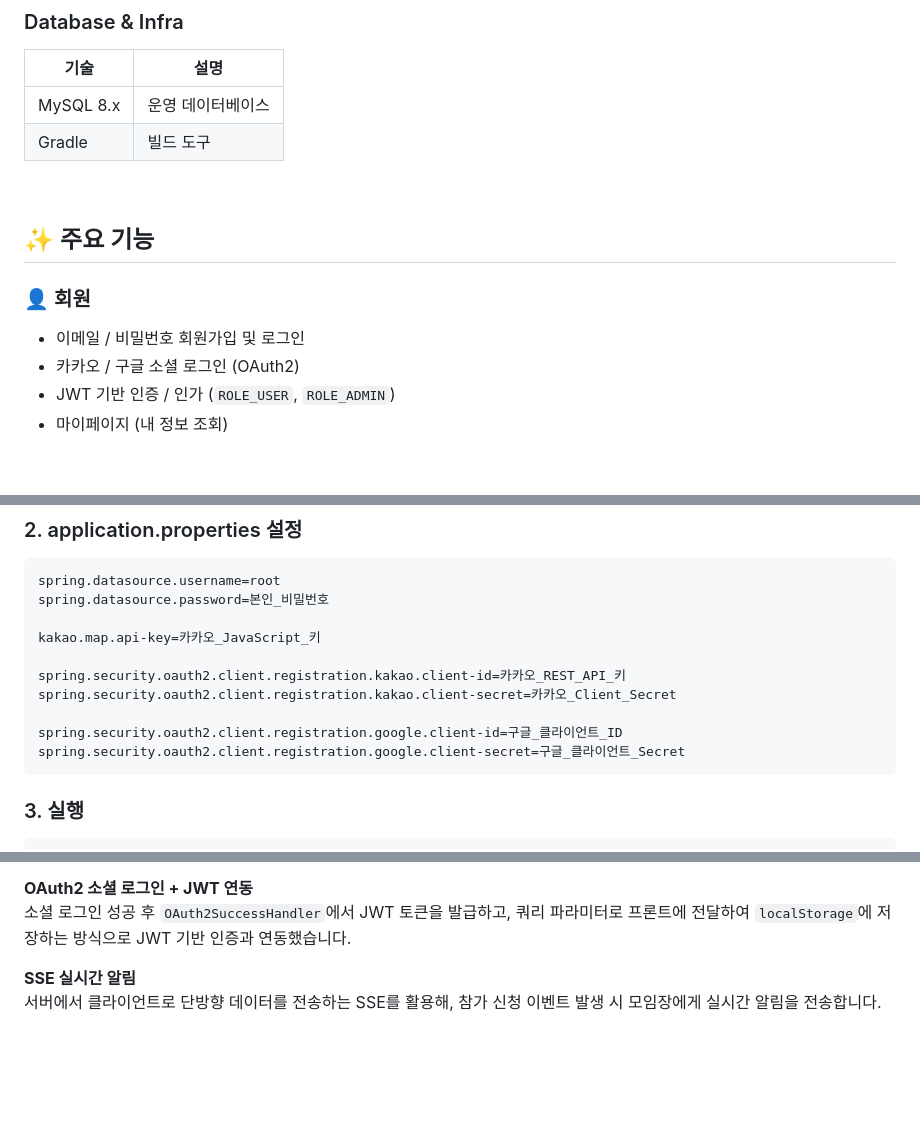
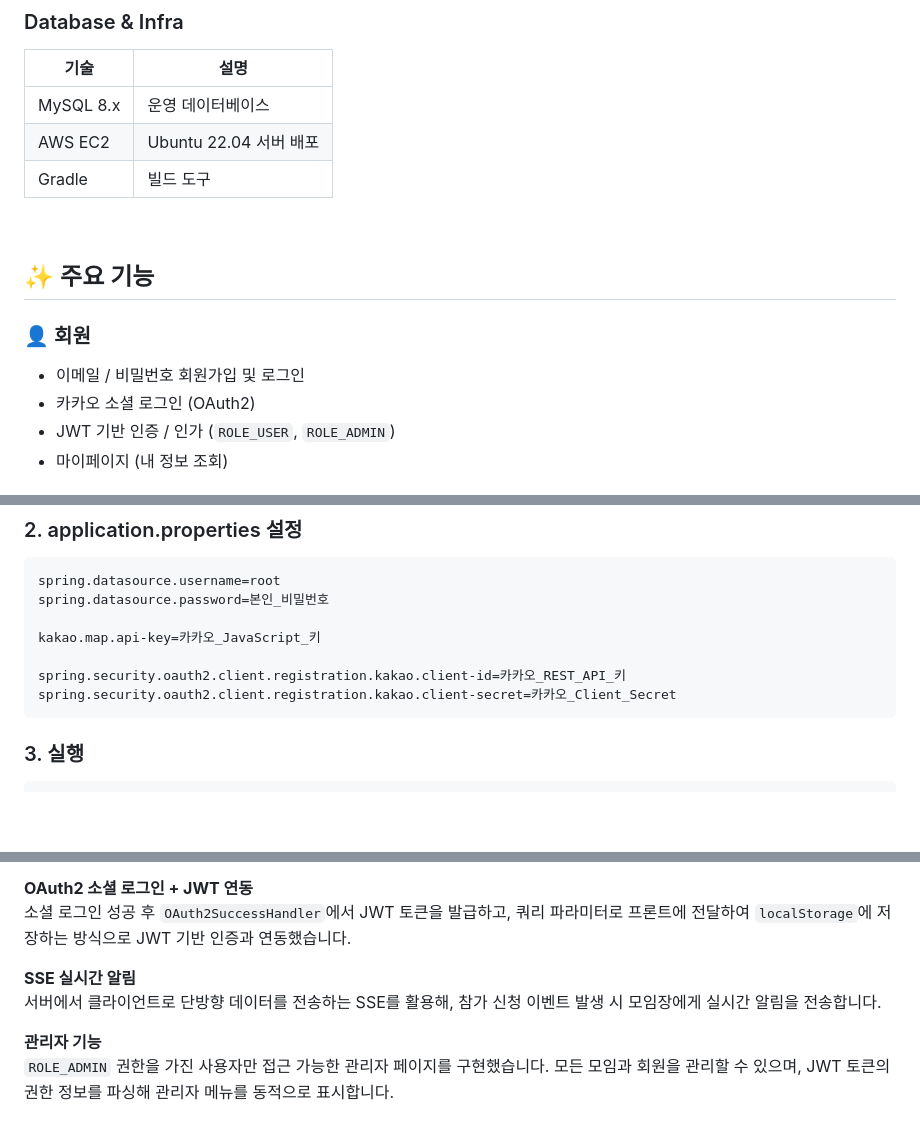
Before and after one commit to KimTaehyeok01/localmeet, a Markdown page: README.md, 3 parts joined by grey strips. Drawn GitHub-style; blank space fills up the shorter version.

````diff
--- a/README.md
+++ b/README.md
@@ -41,6 +43,7 @@ JWT 인증, WebSocket 실시간 채팅, SSE 알림, 카카오맵 API, 소셜 로
 |기술       |설명       |
 |---------|---------|
 |MySQL 8.x|운영 데이터베이스|
+|AWS EC2  |Ubuntu 22.04 서버 배포|
 |Gradle   |빌드 도구    |
 
 <br>
@@ -50,7 +53,7 @@ JWT 인증, WebSocket 실시간 채팅, SSE 알림, 카카오맵 API, 소셜 로
 ### 👤 회원
 
 - 이메일 / 비밀번호 회원가입 및 로그인
-- 카카오 / 구글 소셜 로그인 (OAuth2)
+- 카카오 소셜 로그인 (OAuth2)
 - JWT 기반 인증 / 인가 (`ROLE_USER`, `ROLE_ADMIN`)
 - 마이페이지 (내 정보 조회)
 
@@ -181,9 +191,6 @@ kakao.map.api-key=카카오_JavaScript_키
 
 spring.security.oauth2.client.registration.kakao.client-id=카카오_REST_API_키
 spring.security.oauth2.client.registration.kakao.client-secret=카카오_Client_Secret
-
-spring.security.oauth2.client.registration.google.client-id=구글_클라이언트_ID
-spring.security.oauth2.client.registration.google.client-secret=구글_클라이언트_Secret
 ```
 
 ### 3. 실행
@@ -241,3 +253,6 @@ http://localhost:8080
 
 **SSE 실시간 알림**
 서버에서 클라이언트로 단방향 데이터를 전송하는 SSE를 활용해, 참가 신청 이벤트 발생 시 모임장에게 실시간 알림을 전송합니다.
+
+**관리자 기능**
+`ROLE_ADMIN` 권한을 가진 사용자만 접근 가능한 관리자 페이지를 구현했습니다. 모든 모임과 회원을 관리할 수 있으며, JWT 토큰의 권한 정보를 파싱해 관리자 메뉴를 동적으로 표시합니다.
````
Also changed, not shown: other parts of README.md (+16 -2 lines).
